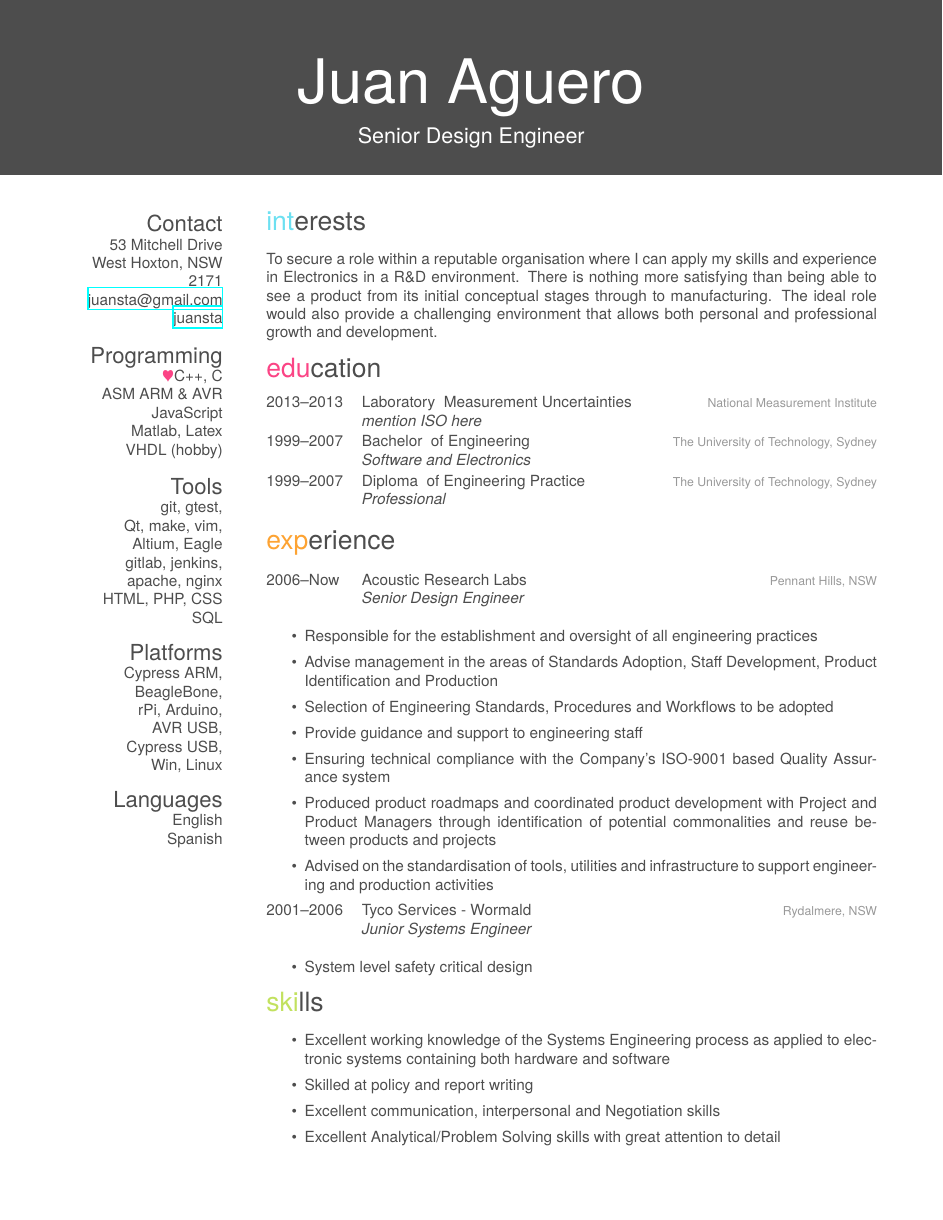
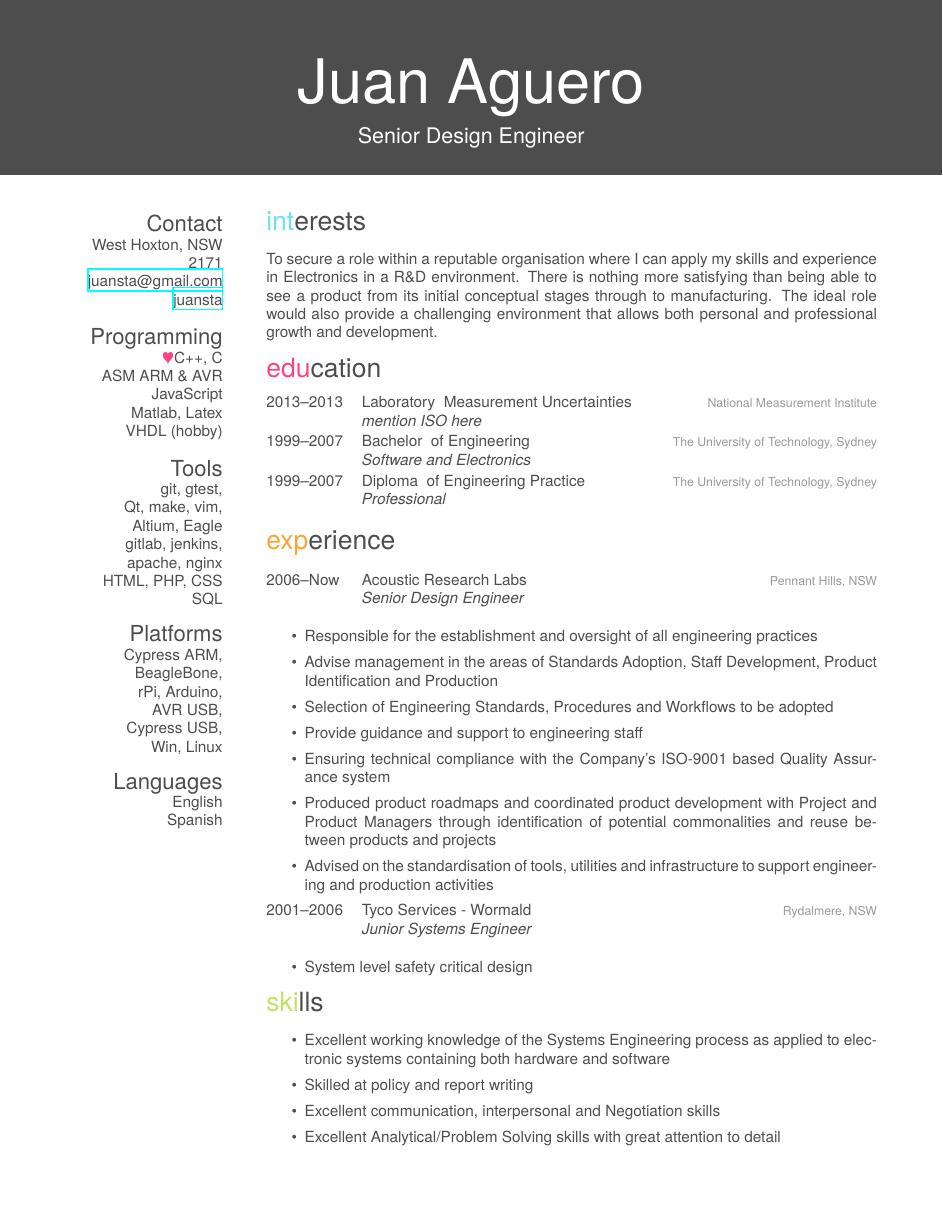
Before and after one commit to juansta/cv, a LaTeX CV (cv.tex): the whole page. The pictures show the PDF file cv.pdf that the author committed with the source.

Commit message:
update sidebar

```diff
--- a/cv.tex
+++ b/cv.tex
@@ -33,7 +33,6 @@
 
 \begin{aside}
     \section{Contact}
-    53 Mitchell Drive
     West Hoxton, NSW 2171
     \href{mailto:juansta@gmail.com}{juansta@gmail.com}
     \href{https://github.com/juansta}{\textcolor{textcolor}~juansta}
```
Also changed, not shown: cv.pdf.
